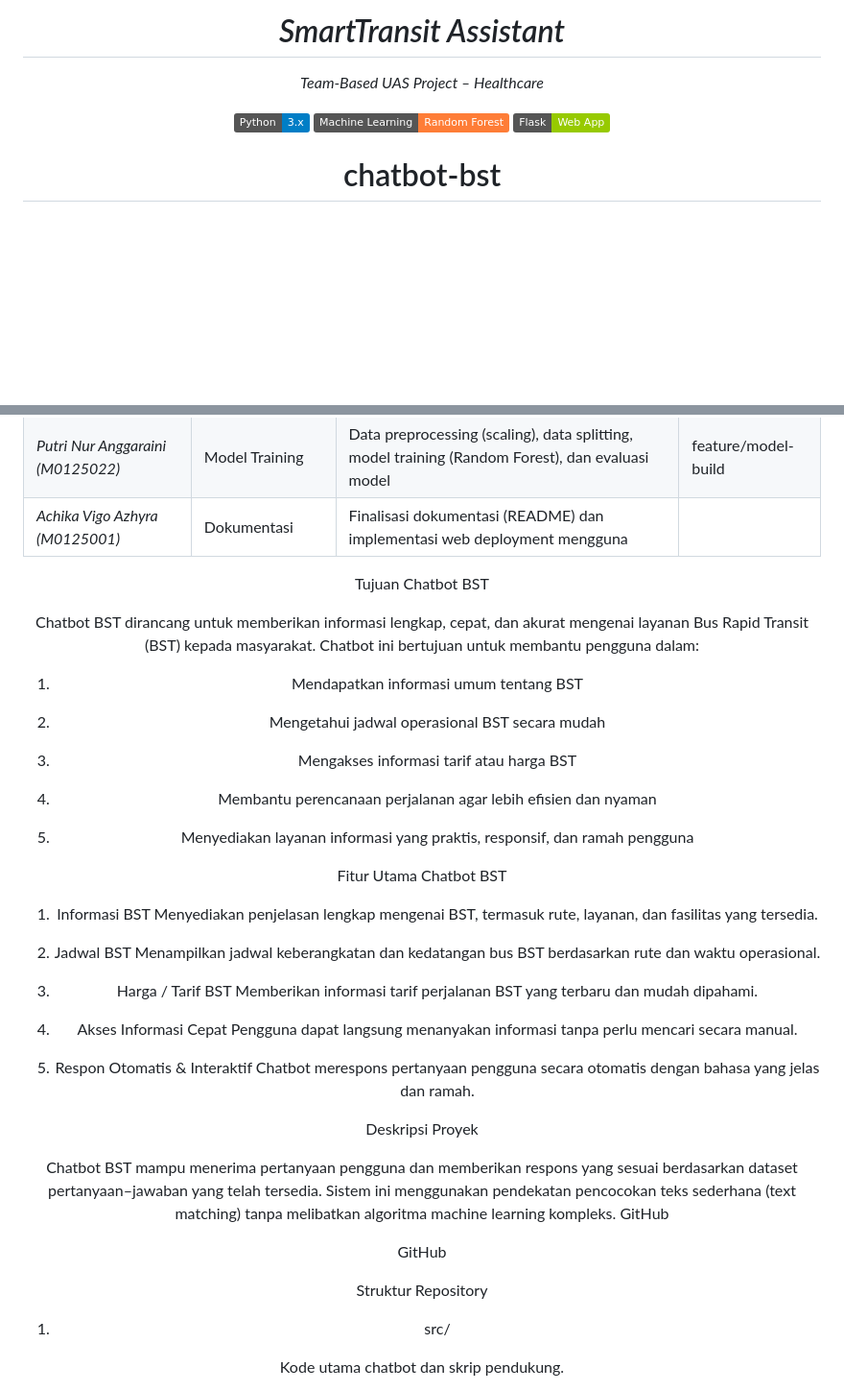
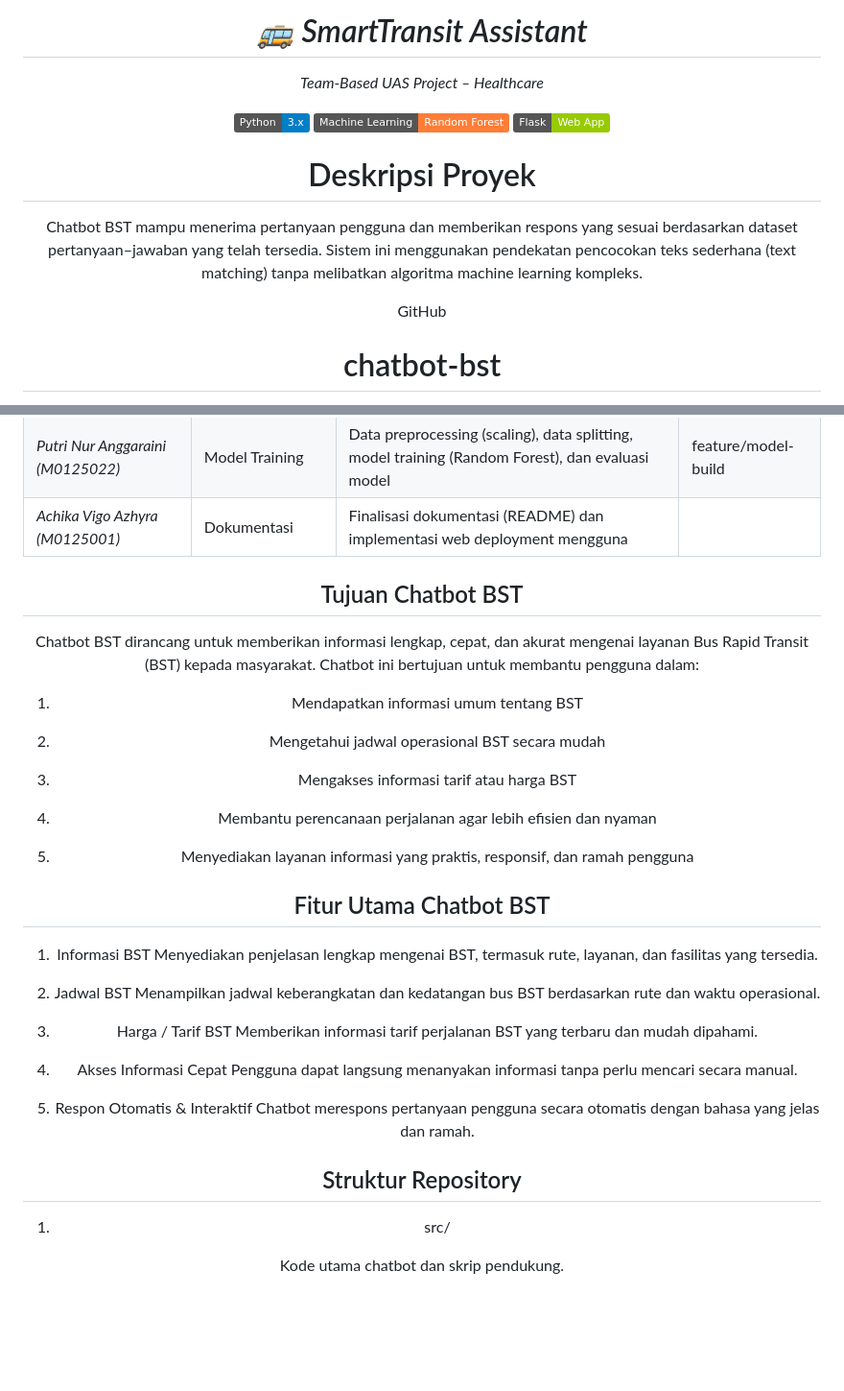
Before and after one commit to anggarainiput98-source/chatbot-bst, a Markdown page: README.md, 2 parts joined by grey strips. Shown at 96% size. GitHub-like rendering; badges without logos; blank space fills up the shorter version.

```diff
--- a/README.md
+++ b/README.md
@@ -1,12 +1,18 @@
 <div align="center">
 
-# *SmartTransit Assistant*
+# *🚌 SmartTransit Assistant*
 
    *Team-Based UAS Project – Healthcare*
 
 ![Python](https://img.shields.io/badge/Python-3.x-blue)
 ![ML](https://img.shields.io/badge/Machine%20Learning-Random%20Forest-orange)
 ![Flask](https://img.shields.io/badge/Flask-Web_App-green)
+
+# Deskripsi Proyek
+
+Chatbot BST mampu menerima pertanyaan pengguna dan memberikan respons yang sesuai berdasarkan dataset pertanyaan–jawaban yang telah tersedia. Sistem ini menggunakan pendekatan pencocokan teks sederhana (text matching) tanpa melibatkan algoritma machine learning kompleks.
+
+GitHub
 
 # chatbot-bst
 Chatbot BST adalah asisten AI interaktif yang memberikan info jadwal, harga, layanan, dan keunggulan bisnis secara cepat dan mudah. Dirancang untuk meningkatkan pengalaman pelanggan, efisiensi layanan, dan memberikan informasi lengkap tanpa harus menunggu staf manusia.
@@ -31,7 +37,7 @@ Seluruh pekerjaan dalam proyek ini dilakukan secara kolaboratif menggunakan Git
 | *Putri Nur Anggaraini (M0125022)*     | Model Training           | Data preprocessing (scaling), data splitting, model training (Random Forest), dan evaluasi model | feature/model-build                       |
 | *Achika Vigo Azhyra (M0125001)*     | Dokumentasi | Finalisasi dokumentasi (README) dan implementasi web deployment mengguna
 
-Tujuan Chatbot BST
+## Tujuan Chatbot BST
 
 Chatbot BST dirancang untuk memberikan informasi lengkap, cepat, dan akurat mengenai layanan Bus Rapid Transit (BST) kepada masyarakat. Chatbot ini bertujuan untuk membantu pengguna dalam:
 
@@ -45,7 +51,7 @@ Chatbot BST dirancang untuk memberikan informasi lengkap, cepat, dan akurat meng
 
 5. Menyediakan layanan informasi yang praktis, responsif, dan ramah pengguna
 
-Fitur Utama Chatbot BST
+## Fitur Utama Chatbot BST
 
 1. Informasi BST
 Menyediakan penjelasan lengkap mengenai BST, termasuk rute, layanan, dan fasilitas yang tersedia.
@@ -62,16 +68,7 @@ Pengguna dapat langsung menanyakan informasi tanpa perlu mencari secara manual.
 5. Respon Otomatis & Interaktif
 Chatbot merespons pertanyaan pengguna secara otomatis dengan bahasa yang jelas dan ramah.
 
-
-
-Deskripsi Proyek
-
-Chatbot BST mampu menerima pertanyaan pengguna dan memberikan respons yang sesuai berdasarkan dataset pertanyaan–jawaban yang telah tersedia. Sistem ini menggunakan pendekatan pencocokan teks sederhana (text matching) tanpa melibatkan algoritma machine learning kompleks.
-GitHub
-
-GitHub
-
-Struktur Repository
+## Struktur Repository
 
 1. src/
 
```
Also changed, not shown: other parts of README.md (+4 -4 lines).
